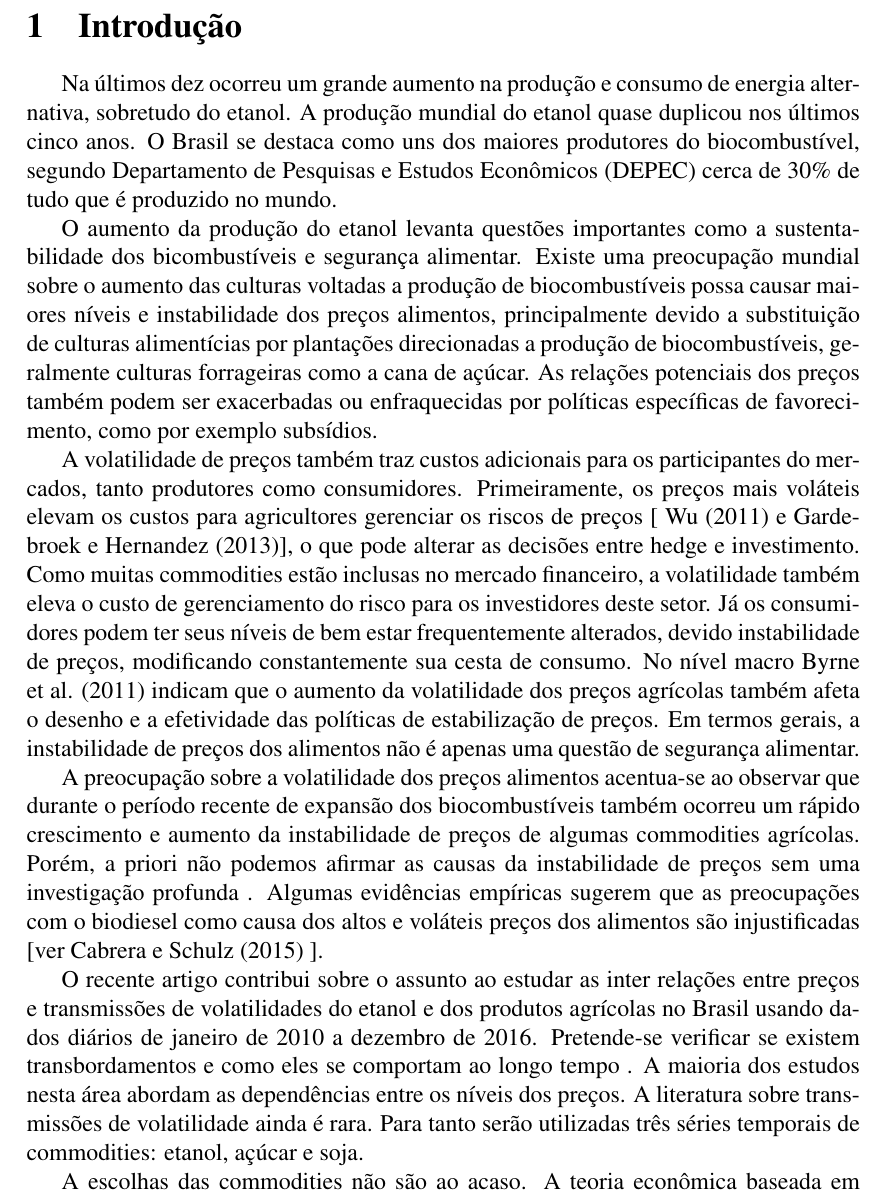
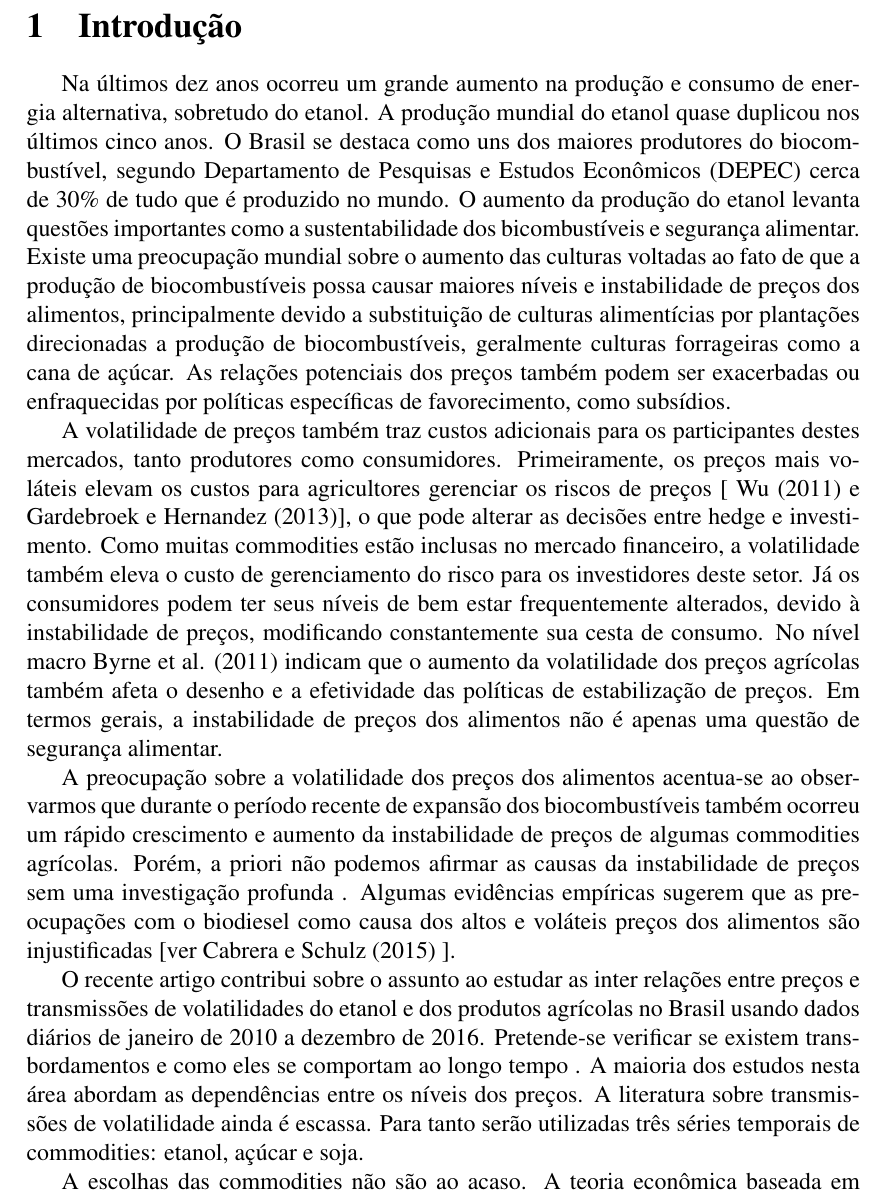
Before and after one commit to jordanorc/artigo_lucca_joao, a LaTeX document (Introdução_mod.tex): part of page 1 of 2, cut so that both start at the same text. Compiled offline with pdfLaTeX.

Commit message:
algumas correções

```diff
--- a/Introdução_mod.tex
+++ b/Introdução_mod.tex
@@ -19,17 +19,15 @@
 	\section{Introdução}
 
 
-Na últimos dez ocorreu um grande aumento na produção e consumo de energia alternativa, sobretudo do etanol. A produção mundial do etanol quase duplicou nos últimos cinco anos. O Brasil se destaca como uns dos maiores produtores do  biocombustível, segundo Departamento de Pesquisas e Estudos Econômicos (DEPEC) cerca de 30\%  de tudo que é produzido no mundo.
+Na últimos dez anos ocorreu um grande aumento na produção e consumo de energia alternativa, sobretudo do etanol. A produção mundial do etanol quase duplicou nos últimos cinco anos. O Brasil se destaca como uns dos maiores produtores do  biocombustível, segundo Departamento de Pesquisas e Estudos Econômicos (DEPEC) cerca de 30\%  de tudo que é produzido no mundo. O aumento da produção do etanol levanta questões importantes como a sustentabilidade dos bicombustíveis e  segurança alimentar. Existe uma preocupação mundial sobre o aumento das culturas voltadas ao fato de que a produção de biocombustíveis possa causar  maiores níveis e  instabilidade de preços dos alimentos, principalmente devido a substituição de culturas alimentícias por  plantações direcionadas a produção de biocombustíveis, geralmente culturas forrageiras como a cana de açúcar.   As relações potenciais dos preços também podem ser exacerbadas ou enfraquecidas por políticas específicas de favorecimento, como subsídios.
 
-O aumento da produção do etanol levanta questões importantes como a sustentabilidade dos bicombustíveis e  segurança alimentar. Existe uma preocupação mundial sobre o aumento das culturas voltadas a produção de biocombustíveis possa causar  maiores níveis e  instabilidade dos preços alimentos, principalmente devido a substituição de culturas alimentícias por  plantações direcionadas a produção de biocombustíveis, geralmente culturas forrageiras como a cana de açúcar.   As relações potenciais dos preços também podem ser exacerbadas ou enfraquecidas por políticas específicas de favorecimento, como por exemplo subsídios.
+A volatilidade de preços também traz custos adicionais para os participantes destes  mercados, tanto produtores como consumidores. Primeiramente, os preços mais  voláteis  elevam os custos para agricultores gerenciar os riscos de preços [ Wu (2011) e Gardebroek e Hernandez (2013)], o que pode alterar as decisões entre hedge e investimento. Como muitas commodities estão inclusas no mercado financeiro, a volatilidade  também eleva o custo de gerenciamento do risco para os investidores deste setor.  Já os consumidores podem ter seus níveis de bem estar frequentemente alterados, devido à instabilidade de preços, modificando constantemente sua cesta de consumo. No nível macro Byrne et al. (2011) indicam que o aumento da volatilidade dos preços agrícolas também afeta o desenho e a efetividade das políticas de estabilização de preços. Em termos gerais, a instabilidade de preços dos alimentos não é apenas uma questão de segurança alimentar.
 
-A volatilidade de preços também traz custos adicionais para os participantes do mercados, tanto produtores como consumidores. Primeiramente, os preços mais  voláteis  elevam os custos para agricultores gerenciar os riscos de preços [ Wu (2011) e Gardebroek e Hernandez (2013)], o que pode alterar as decisões entre hedge e investimento. Como muitas commodities estão inclusas no mercado financeiro, a volatilidade  também eleva o custo de gerenciamento do risco para os investidores deste setor.  Já os consumidores podem ter seus níveis de bem estar frequentemente alterados, devido instabilidade de preços, modificando constantemente sua cesta de consumo. No nível macro Byrne et al. (2011) indicam que o aumento da volatilidade dos preços agrícolas também afeta o desenho e a efetividade das políticas de estabilização de preços. Em termos gerais, a instabilidade de preços dos alimentos não é apenas uma questão de segurança alimentar.
+ A preocupação sobre a volatilidade dos preços dos alimentos acentua-se ao observarmos que durante o período recente de  expansão dos biocombustíveis também ocorreu um rápido crescimento e aumento da instabilidade de preços  de algumas commodities agrícolas. Porém, a priori não podemos afirmar as causas da instabilidade de preços sem uma investigação profunda . Algumas evidências empíricas sugerem que as preocupações com o biodiesel como causa dos altos e voláteis  preços dos alimentos são injustificadas [ver  Cabrera e Schulz (2015) ].
 
- A preocupação sobre a volatilidade dos preços alimentos acentua-se ao observar que durante o período recente de  expansão dos biocombustíveis também ocorreu um rápido crescimento e aumento da instabilidade de preços  de algumas commodities agrícolas. Porém, a priori não podemos afirmar as causas da instabilidade de preços sem uma investigação profunda . Algumas evidências empíricas sugerem que as preocupações com o biodiesel como causa dos altos e voláteis  preços dos alimentos são injustificadas [ver  Cabrera e Schulz (2015) ].
+O recente artigo contribui sobre o assunto ao estudar as inter relações  entre preços e transmissões de volatilidades do etanol e dos produtos agrícolas no Brasil usando dados diários de janeiro de 2010 a dezembro de 2016. Pretende-se verificar se existem transbordamentos e como eles se comportam ao longo tempo . A maioria dos estudos nesta área abordam as dependências entre os níveis dos preços. A literatura sobre transmissões de volatilidade ainda é escassa. Para tanto serão utilizadas três séries temporais de commodities: etanol, açúcar e soja.
 
-O recente artigo contribui sobre o assunto ao estudar as inter relações  entre preços e transmissões de volatilidades do etanol e dos produtos agrícolas no Brasil usando dados diários de janeiro de 2010 a dezembro de 2016. Pretende-se verificar se existem transbordamentos e como eles se comportam ao longo tempo . A maioria dos estudos nesta área abordam as dependências entre os níveis dos preços. A literatura sobre transmissões de volatilidade ainda é rara. Para tanto serão utilizadas três séries temporais de commodities: etanol, açúcar e soja.
-
-A escolhas das commodities não são ao acaso. A teoria econômica baseada em fundamentos de mercado e atividades de arbitragem sugere que os preços do etanol, soja e açúcar estão inter-relacionados [ ver Gorter e Just(2008)] ). O açúcar e etanol são relacionados, pois são produzidos a partir da mesma cultura, que é cana de açúcar. Já a  soja pode ser indiretamente  afetada pelo aumento da demanda do etanol, principalmente pela substituição de área plantada para fins alimentícios por culturas voltadas a produção do biocombustível.  O grão é umas das principais fontes de proteína vegetal, cada vez mais usada para alimentação humana.  Além disso, o Brasil é um dos grandes produtores da soja, aproximadamente 30\% da produção mundial. As culturas de soja e cana de açúcar  concorrem pelo mesmo espaço territorial no Brasil, principalmente nos estados de Mato Grosso, Mato Grosso do Sul, Goiás, Paraná e São Paulo.
+A escolhas das commodities não são ao acaso. A teoria econômica baseada em fundamentos de mercado e atividades de arbitragem sugere que os preços do etanol, soja e açúcar estão inter-relacionados [ ver Gorter e Just(2008)] ). O açúcar e etanol são relacionados, pois são produzidos a partir da mesma cultura, que é cana de açúcar. Já a soja pode ser indiretamente  afetada pelo aumento da demanda do etanol, principalmente pela substituição de área plantada para fins alimentícios por culturas voltadas a produção do biocombustível.  O grão é umas das principais fontes de proteína vegetal, cada vez mais usada para alimentação humana.  Além disso, o Brasil é um dos grandes produtores da soja, aproximadamente 30\% da produção mundial. As culturas de soja e cana de açúcar  concorrem pelo mesmo espaço territorial no Brasil, principalmente nos estados de Mato Grosso, Mato Grosso do Sul, Goiás, Paraná e São Paulo.
 
 Existem outras contribuições no artigo. Além de usar dados diários, a maioria dos trabalhos usam dados semanais ou mensais, e investigar as inter-relações usando o produto soja, apenas um trabalho conhecido usou o grão, no artigo usamos uma nova metodologia desenvolvida  por Herwartz e Lütkepohl (2011) , pouco usada na literatura, para medir as inter-relações dos preços entre as commodities. O procedimento  acomoda a heterocedasticidade na estimação da relação de cointegração, o que pode significar um ganho de eficiência em relação aos demais métodos. Primeiramente,  analisamos a média condicional usando um modelo de correção de erros (VECM) e modelamos a  volatilidade através de um modelo multivariado que permite co-movimentos de segunda ordem entre as séries (MGARCH).  Todos parâmetros  são estimados conjuntamente por meio de um estimador de mínimo quadrados generalizados factível (FGLS).
 
```
